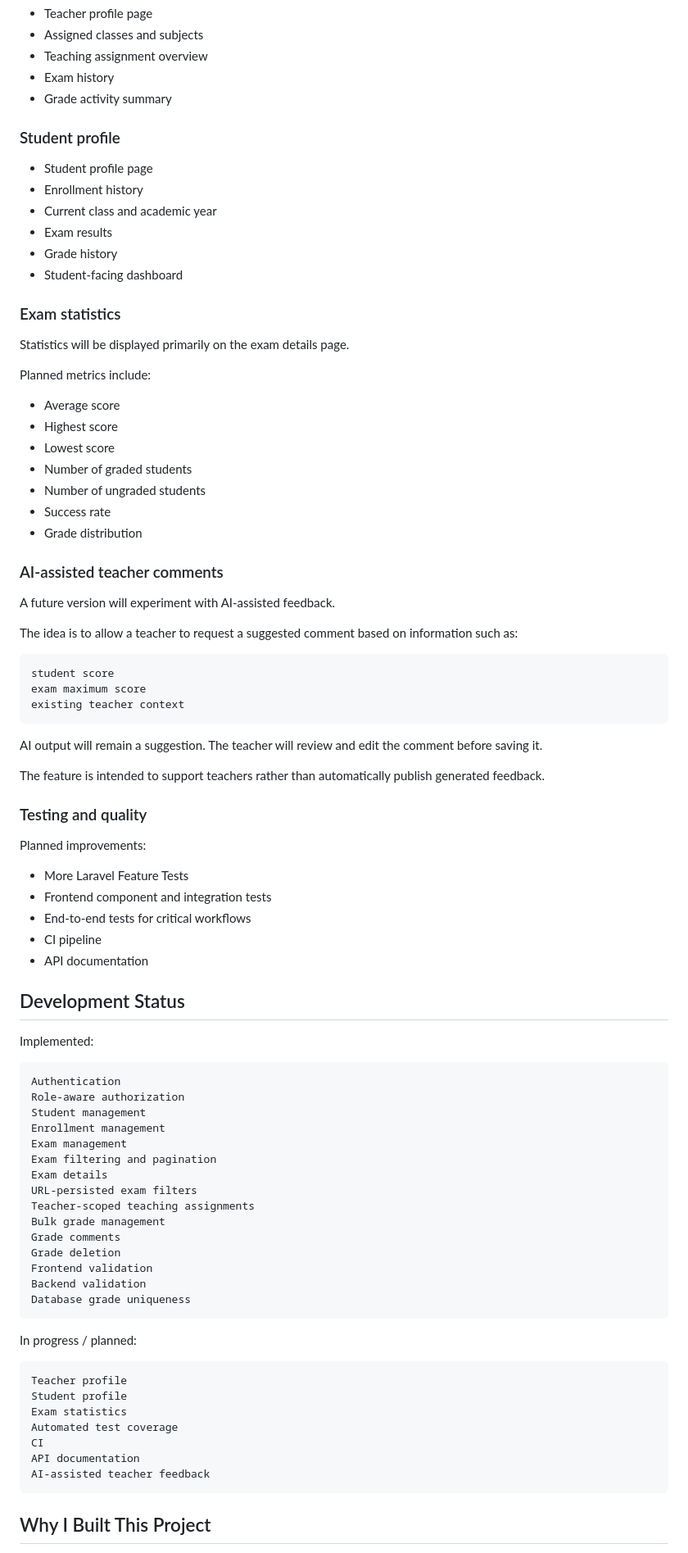
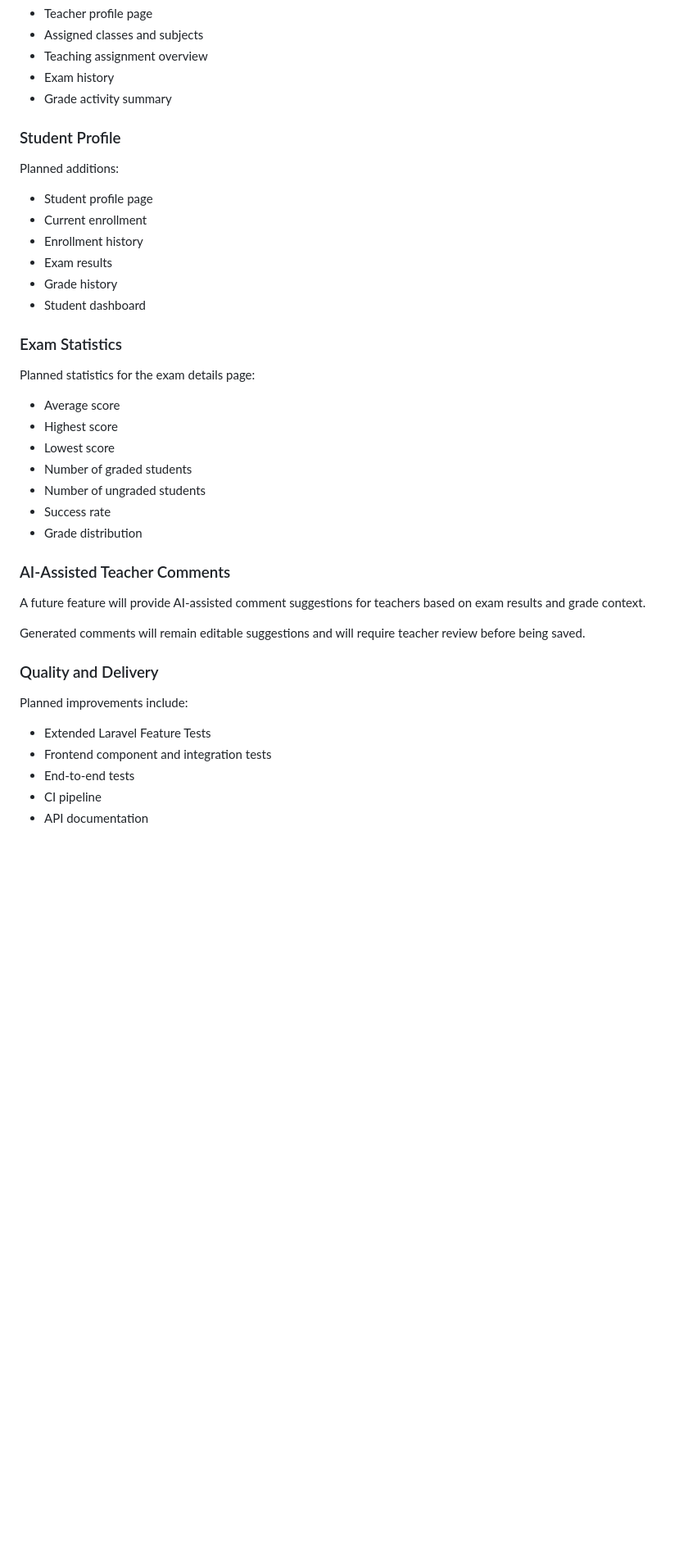
Before and after one commit to yassine-khelifa-dev/school-management-app, a Markdown page: README.md, the part around one of its changes. Shown at 82% size. Drawn GitHub-style; blank space fills up the shorter version.

````diff
--- a/README.md
+++ b/README.md
@@ -524,20 +513,20 @@ The application is still evolving. Planned features include:
 - Exam history
 - Grade activity summary
 
-### Student profile
+### Student Profile
+
+Planned additions:
 
 - Student profile page
+- Current enrollment
 - Enrollment history
-- Current class and academic year
 - Exam results
 - Grade history
-- Student-facing dashboard
+- Student dashboard
 
-### Exam statistics
+### Exam Statistics
 
-Statistics will be displayed primarily on the exam details page.
-
-Planned metrics include:
+Planned statistics for the exam details page:
 
 - Average score
 - Highest score
@@ -547,65 +536,18 @@ Planned metrics include:
 - Success rate
 - Grade distribution
 
-### AI-assisted teacher comments
+### AI-Assisted Teacher Comments
 
-A future version will experiment with AI-assisted feedback.
+A future feature will provide AI-assisted comment suggestions for teachers based on exam results and grade context.
 
-The idea is to allow a teacher to request a suggested comment based on information such as:
+Generated comments will remain editable suggestions and will require teacher review before being saved.
 
-```text
-student score
-exam maximum score
-existing teacher context
-```
+### Quality and Delivery
 
-AI output will remain a suggestion. The teacher will review and edit the comment before saving it.
+Planned improvements include:
 
-The feature is intended to support teachers rather than automatically publish generated feedback.
-
-### Testing and quality
-
-Planned improvements:
-
-- More Laravel Feature Tests
+- Extended Laravel Feature Tests
 - Frontend component and integration tests
-- End-to-end tests for critical workflows
+- End-to-end tests
 - CI pipeline
 - API documentation
-
-## Development Status
-
-Implemented:
-
-```text
-Authentication
-Role-aware authorization
-Student management
-Enrollment management
-Exam management
-Exam filtering and pagination
-Exam details
-URL-persisted exam filters
-Teacher-scoped teaching assignments
-Bulk grade management
-Grade comments
-Grade deletion
-Frontend validation
-Backend validation
-Database grade uniqueness
-```
-
-In progress / planned:
-
-```text
-Teacher profile
-Student profile
-Exam statistics
-Automated test coverage
-CI
-API documentation
-AI-assisted teacher feedback
-```
-
-## Why I Built This Project
-
````
Also changed, not shown: other parts of README.md (+324 -342 lines).
